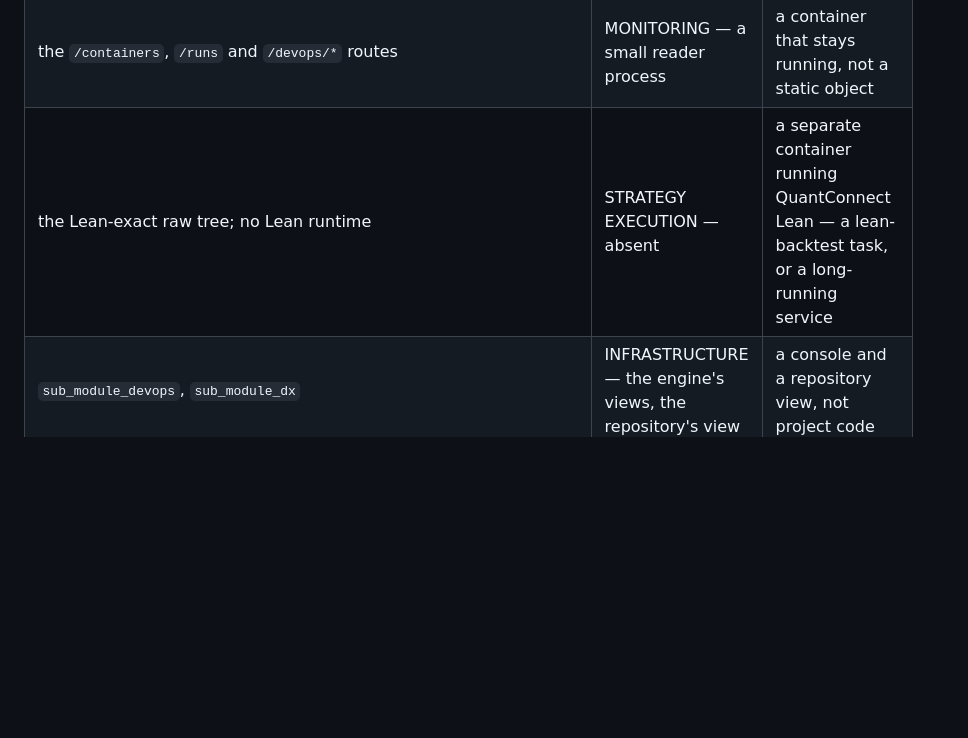
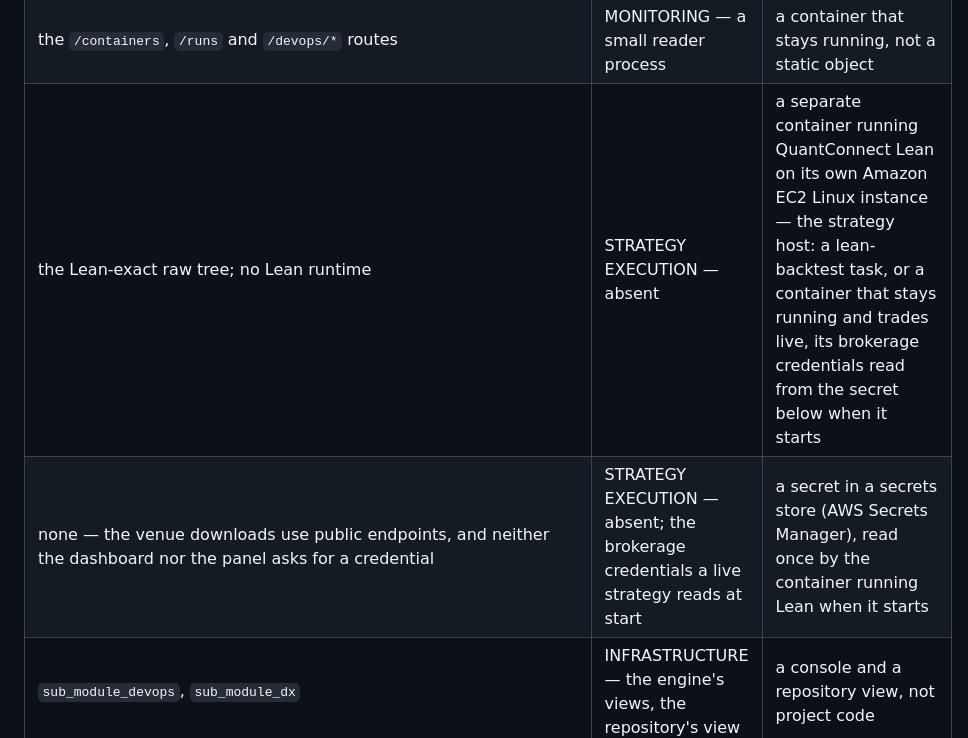
Before and after one commit to flak92/LIORA-MLOps-Portfolio, a Markdown page: module_skills/skill_pre_aws_solution.md, the part around one of its changes. GitHub-like rendering; blank space fills up the shorter version.

```diff
--- a/module_skills/skill_pre_aws_solution.md
+++ b/module_skills/skill_pre_aws_solution.md
@@ -317,7 +324,8 @@ or a code comment, and in no tracked path but this file's own `pre_aws` stem.
 | `logs/<stage>_<docker_service>.log` and the 1 s cgroup samples of a run | MONITORING — logs and resource metrics | log streams keyed by stage and container, and metrics (Amazon CloudWatch) |
 | the page files of `module_monitoring/` and the two snapshots | MONITORING — the static dashboard | static objects behind a content-delivery front (Amazon S3 with Amazon CloudFront) |
 | the `/containers`, `/runs` and `/devops/*` routes | MONITORING — a small reader process | a container that stays running, not a static object |
-| the Lean-exact raw tree; no Lean runtime | STRATEGY EXECUTION — absent | a separate container running QuantConnect Lean — a lean-backtest task, or a long-running service |
+| the Lean-exact raw tree; no Lean runtime | STRATEGY EXECUTION — absent | a separate container running QuantConnect Lean on its own Amazon EC2 Linux instance — the strategy host: a lean-backtest task, or a container that stays running and trades live, its brokerage credentials read from the secret below when it starts |
+| none — the venue downloads use public endpoints, and neither the dashboard nor the panel asks for a credential | STRATEGY EXECUTION — absent; the brokerage credentials a live strategy reads at start | a secret in a secrets store (AWS Secrets Manager), read once by the container running Lean when it starts |
 | `sub_module_devops`, `sub_module_dx` | INFRASTRUCTURE — the engine's views, the repository's view | a console and a repository view, not project code |
 
 ## The chief antipattern
```
Also changed, not shown: other parts of module_skills/skill_pre_aws_solution.md (+13 -6 lines), AGENTS.md (+3 -3 lines), README.md (+4 -3 lines).
